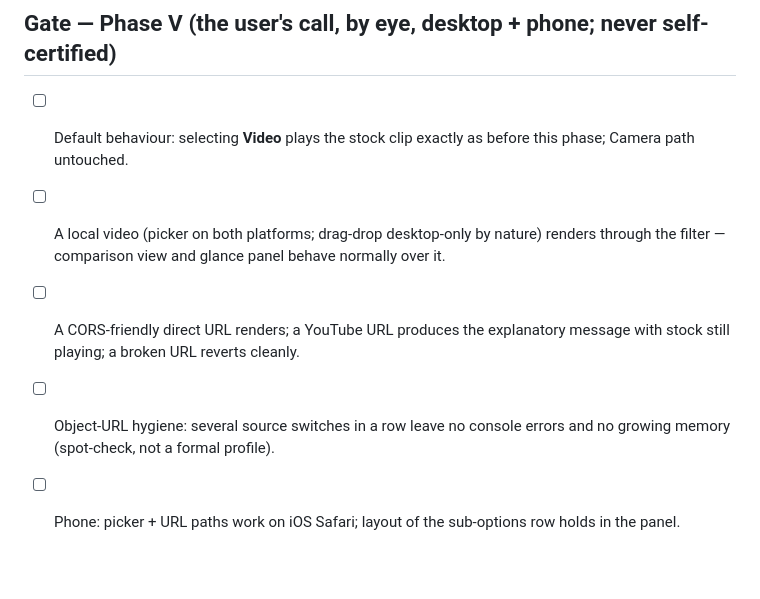
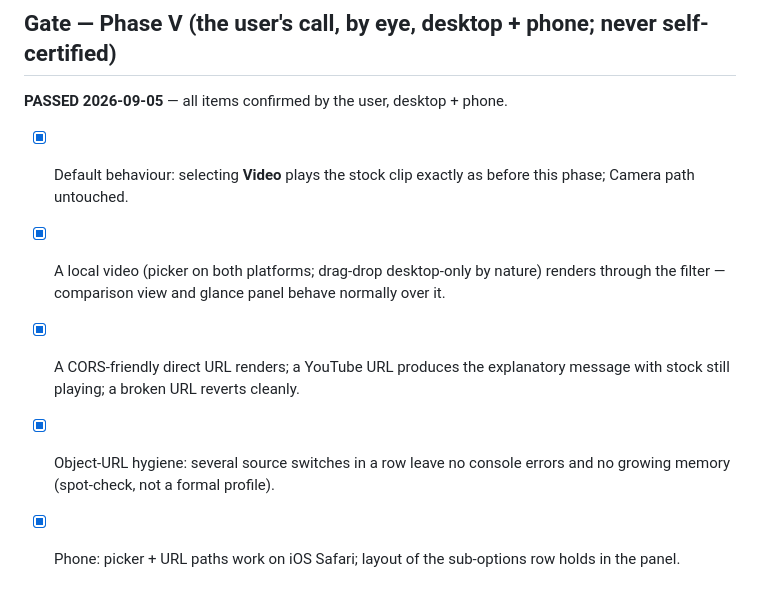
Before and after one commit to Amitoze/rp-simulator, a Markdown page: plan/phases/v-video-sources.md, the part around the change. GitHub-like rendering; blank space fills up the shorter version.

Commit message:
Phase V gate PASSED (user, by eye, desktop + phone, 2026-09-05); plan synced
All five gate items confirmed: default stock behaviour unchanged,
local video through the filter (comparison + glance panel normal over
it), URL paths incl. YouTube refusal and clean revert, object-URL
hygiene, iOS Safari picker/URL/layout. Status table: V done, C next up.

Co-Authored-By: Claude Fable 5 <noreply@anthropic.com>

```diff
--- a/plan/phases/v-video-sources.md
+++ b/plan/phases/v-video-sources.md
@@ -143,16 +143,18 @@ ratified; B/C rejected; below-filter calls listed there).
 
 ## Gate — Phase V (the user's call, by eye, desktop + phone; never self-certified)
 
-- [ ] Default behaviour: selecting **Video** plays the stock clip
+**PASSED 2026-09-05** — all items confirmed by the user, desktop + phone.
+
+- [x] Default behaviour: selecting **Video** plays the stock clip
   exactly as before this phase; Camera path untouched.
-- [ ] A local video (picker on both platforms; drag-drop desktop-only
+- [x] A local video (picker on both platforms; drag-drop desktop-only
   by nature) renders through the filter — comparison view and glance
   panel behave normally over it.
-- [ ] A CORS-friendly direct URL renders; a YouTube URL produces the
+- [x] A CORS-friendly direct URL renders; a YouTube URL produces the
   explanatory message with stock still playing; a broken URL reverts
   cleanly.
-- [ ] Object-URL hygiene: several source switches in a row leave no
+- [x] Object-URL hygiene: several source switches in a row leave no
   console errors and no growing memory (spot-check, not a formal
   profile).
-- [ ] Phone: picker + URL paths work on iOS Safari; layout of the
+- [x] Phone: picker + URL paths work on iOS Safari; layout of the
   sub-options row holds in the panel.
```
Also changed, not shown: plan/00-context.md (+3 -3 lines).
